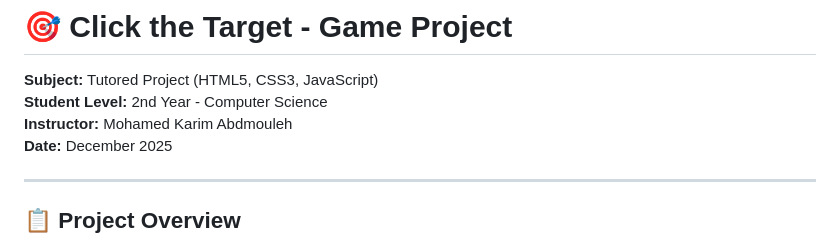
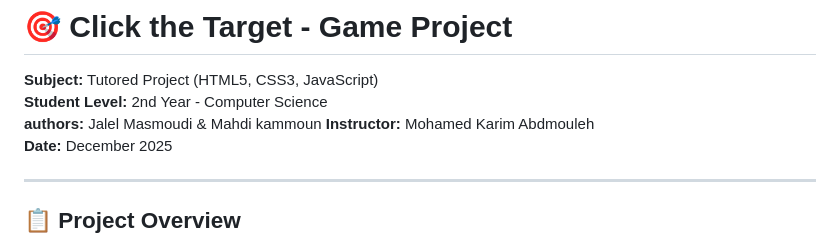
Before and after one commit to jalel-masmoudi/click-the-target-game, a Markdown page: README.md, the part around the change. GitHub-like rendering.

```diff
--- a/README.md
+++ b/README.md
@@ -2,6 +2,7 @@
 
 **Subject:** Tutored Project (HTML5, CSS3, JavaScript)
 **Student Level:** 2nd Year - Computer Science
+**authors:** Jalel Masmoudi & Mahdi kammoun
 **Instructor:** Mohamed Karim Abdmouleh
 **Date:** December 2025
 
```
